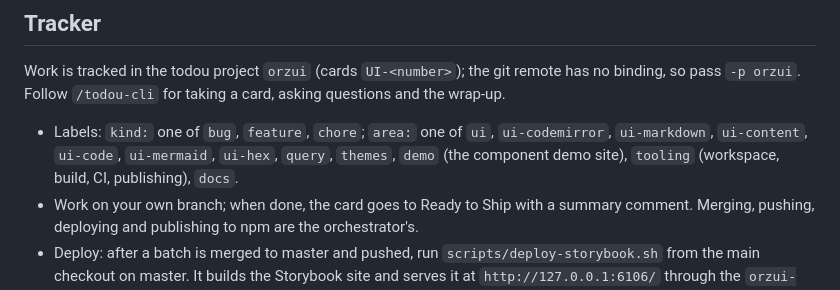
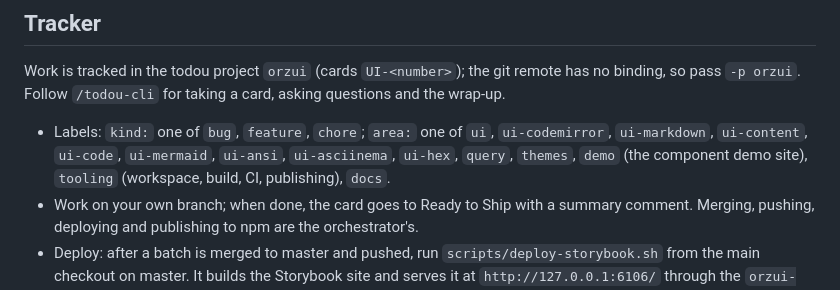
Before and after one commit to orzFly/ui, a Markdown page: AGENTS.md, the part around the change. GitHub-like rendering.

Commit message:
docs: add the ui-ansi and ui-asciinema area labels
Co-Authored-By: Claude Opus 5.5 (1M context) <noreply@anthropic.com>

```diff
--- a/AGENTS.md
+++ b/AGENTS.md
@@ -105,7 +105,7 @@ Work is tracked in the todou project `orzui` (cards `UI-<number>`); the git remo
 so pass `-p orzui`. Follow `/todou-cli` for taking a card, asking questions and the wrap-up.
 
 - Labels: `kind:` one of `bug`, `feature`, `chore`; `area:` one of `ui`, `ui-codemirror`,
-  `ui-markdown`, `ui-content`, `ui-code`, `ui-mermaid`, `ui-hex`, `query`, `themes`, `demo` (the component demo site), `tooling` (workspace, build, CI,
+  `ui-markdown`, `ui-content`, `ui-code`, `ui-mermaid`, `ui-ansi`, `ui-asciinema`, `ui-hex`, `query`, `themes`, `demo` (the component demo site), `tooling` (workspace, build, CI,
   publishing), `docs`.
 - Work on your own branch; when done, the card goes to Ready to Ship with a summary comment.
   Merging, pushing, deploying and publishing to npm are the orchestrator's.
```
